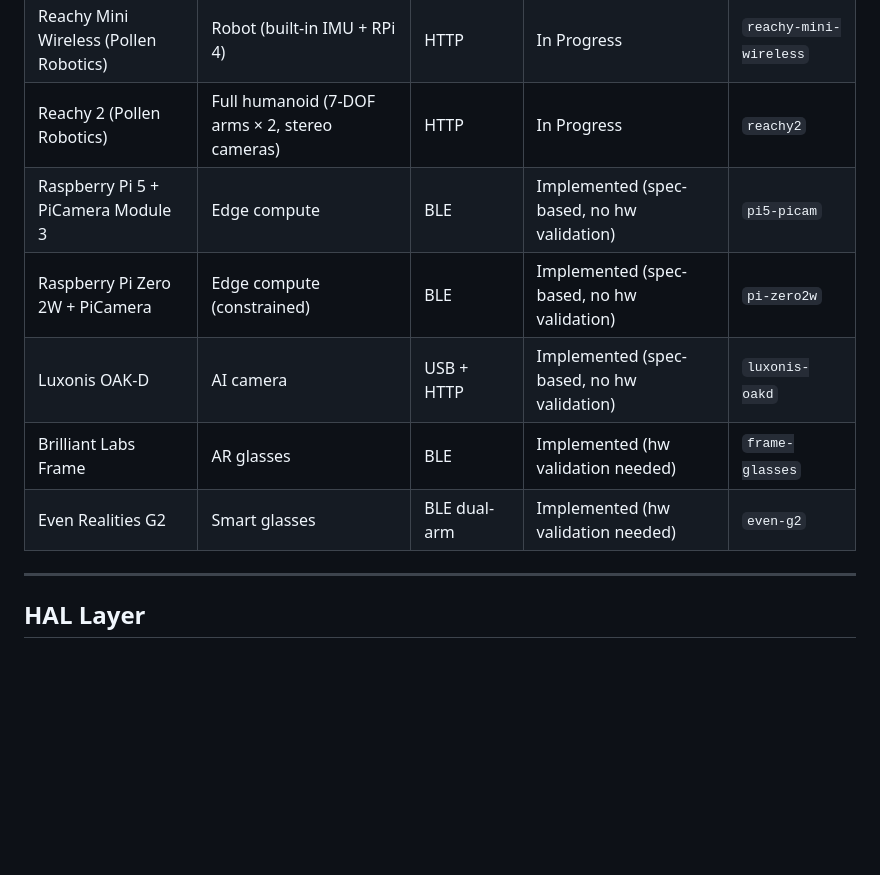
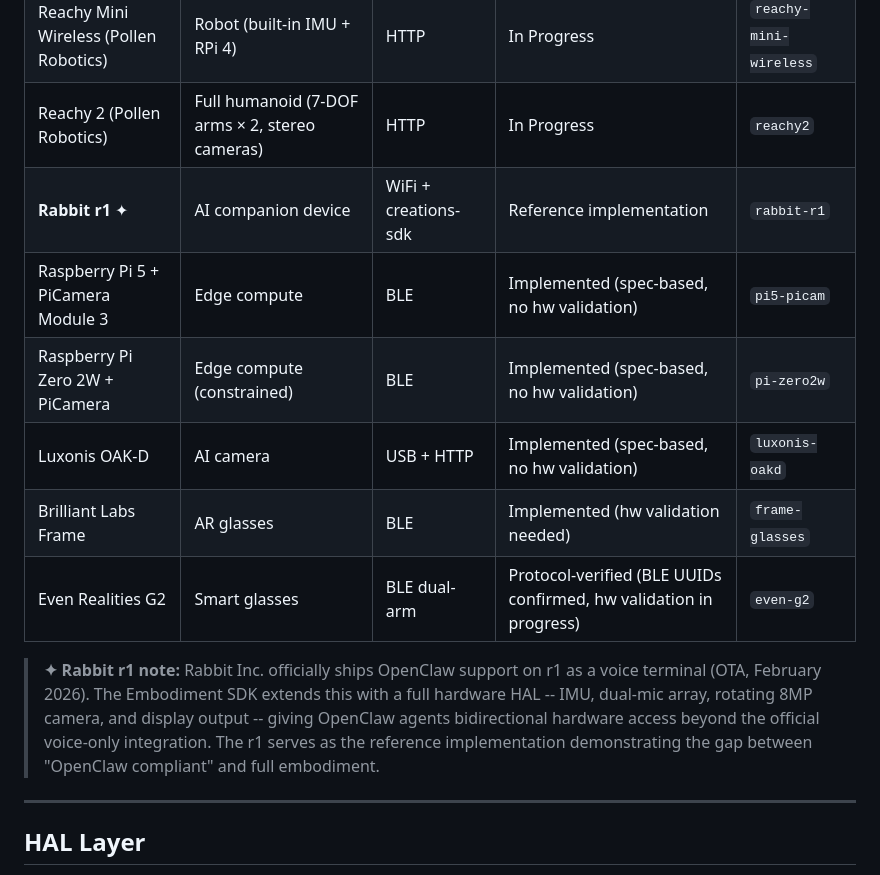
Before and after one commit to mmartoccia/openclaw-embodiment, a Markdown page: README.md, the part around the change. GitHub-like rendering; blank space fills up the shorter version.

Commit message:
readme: add r1 as reference implementation -- official OpenClaw compliant device, HAL extends beyond voice terminal

```diff
--- a/README.md
+++ b/README.md
@@ -62,11 +62,14 @@ No ROS dependency. No proprietary lock-in. Six device profiles ship out of the b
 | Reachy Mini Lite (Pollen Robotics) | Robot | HTTP | Tested on CM5 | `reachy-mini` |
 | Reachy Mini Wireless (Pollen Robotics) | Robot (built-in IMU + RPi 4) | HTTP | In Progress | `reachy-mini-wireless` |
 | Reachy 2 (Pollen Robotics) | Full humanoid (7-DOF arms × 2, stereo cameras) | HTTP | In Progress | `reachy2` |
+| **Rabbit r1** ✦ | AI companion device | WiFi + creations-sdk | Reference implementation | `rabbit-r1` |
 | Raspberry Pi 5 + PiCamera Module 3 | Edge compute | BLE | Implemented (spec-based, no hw validation) | `pi5-picam` |
 | Raspberry Pi Zero 2W + PiCamera | Edge compute (constrained) | BLE | Implemented (spec-based, no hw validation) | `pi-zero2w` |
 | Luxonis OAK-D | AI camera | USB + HTTP | Implemented (spec-based, no hw validation) | `luxonis-oakd` |
 | Brilliant Labs Frame | AR glasses | BLE | Implemented (hw validation needed) | `frame-glasses` |
-| Even Realities G2 | Smart glasses | BLE dual-arm | Implemented (hw validation needed) | `even-g2` |
+| Even Realities G2 | Smart glasses | BLE dual-arm | Protocol-verified (BLE UUIDs confirmed, hw validation in progress) | `even-g2` |
+
+> **✦ Rabbit r1 note:** Rabbit Inc. officially ships OpenClaw support on r1 as a voice terminal (OTA, February 2026). The Embodiment SDK extends this with a full hardware HAL -- IMU, dual-mic array, rotating 8MP camera, and display output -- giving OpenClaw agents bidirectional hardware access beyond the official voice-only integration. The r1 serves as the reference implementation demonstrating the gap between "OpenClaw compliant" and full embodiment.
 
 ---
 
```
